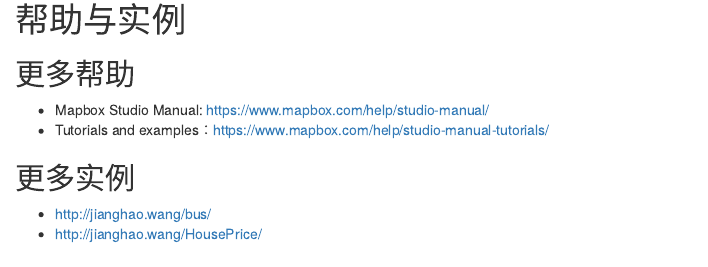
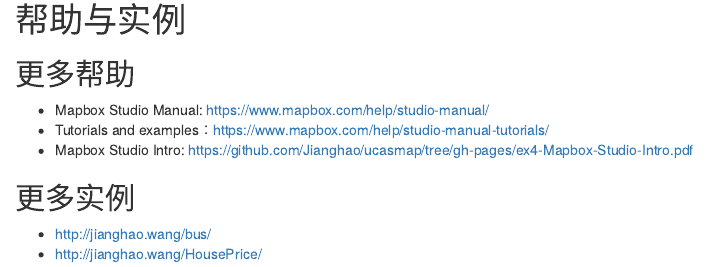
Before and after one commit to Jianghao/ucasmap, an R Markdown document (ex4.Rmd): the page in a window 1100 px wide, from 6820 px down. Rendered offline with R 4.5, knitr and Pandoc, with nearby package versions; drawn as R Markdown's standard HTML page in place of the format the file asks for.

Commit message:
upload mapbox studio intro

```diff
--- a/ex4.Rmd
+++ b/ex4.Rmd
@@ -89,6 +89,7 @@
 ## 更多帮助
 - Mapbox Studio Manual: https://www.mapbox.com/help/studio-manual/
 - Tutorials and examples：https://www.mapbox.com/help/studio-manual-tutorials/
+- Mapbox Studio Intro: https://github.com/Jianghao/ucasmap/tree/gh-pages/ex4-Mapbox-Studio-Intro.pdf
 
 ## 更多实例
 - http://jianghao.wang/bus/
```
Also changed, not shown: ex4-Mapbox-Studio-Intro.pdf (added), ex4.html.
